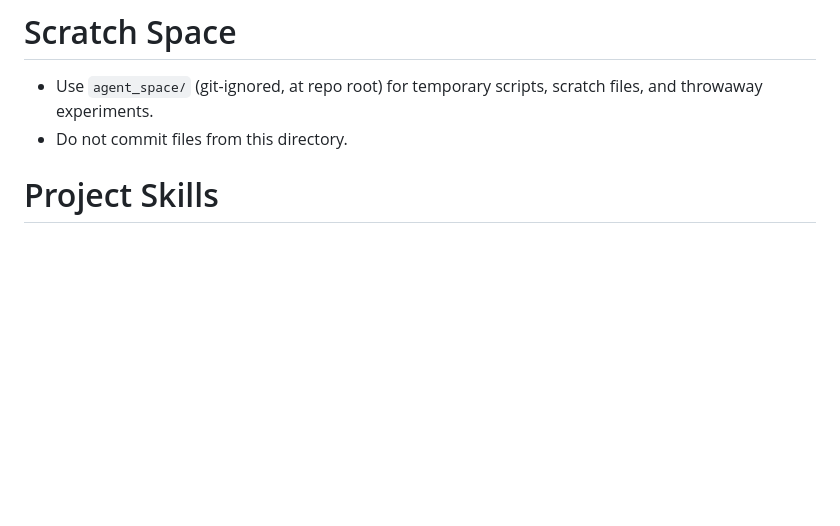
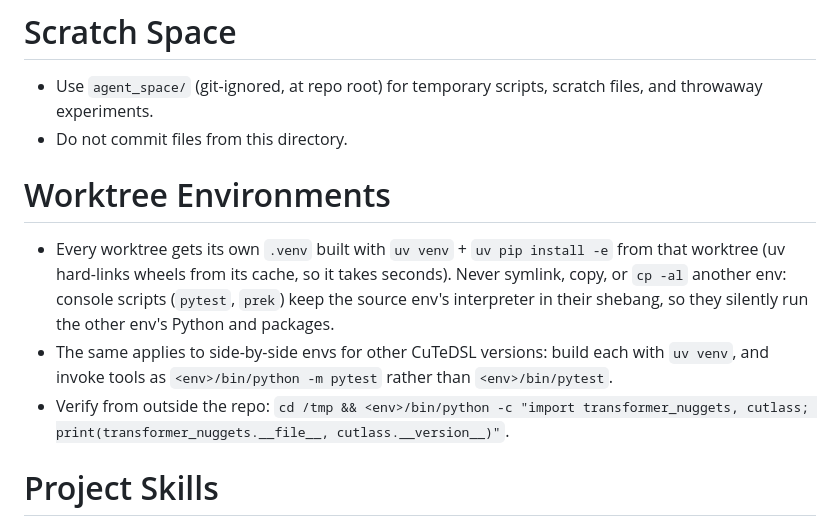
Before and after one commit to drisspg/transformer_nuggets, a Markdown page: AGENTS.md, the part around the change. GitHub-like rendering; blank space fills up the shorter version.

Commit message:
AGENTS: build each worktree and CuTeDSL-version env with uv, never copy one

```diff
--- a/AGENTS.md
+++ b/AGENTS.md
@@ -2,6 +2,17 @@
 
 - Use `agent_space/` (git-ignored, at repo root) for temporary scripts, scratch files, and throwaway experiments.
 - Do not commit files from this directory.
+
+# Worktree Environments
+
+- Every worktree gets its own `.venv` built with `uv venv` + `uv pip install -e` from that
+  worktree (uv hard-links wheels from its cache, so it takes seconds). Never symlink, copy,
+  or `cp -al` another env: console scripts (`pytest`, `prek`) keep the source env's
+  interpreter in their shebang, so they silently run the other env's Python and packages.
+- The same applies to side-by-side envs for other CuTeDSL versions: build each with
+  `uv venv`, and invoke tools as `<env>/bin/python -m pytest` rather than `<env>/bin/pytest`.
+- Verify from outside the repo: `cd /tmp && <env>/bin/python -c "import transformer_nuggets,
+  cutlass; print(transformer_nuggets.__file__, cutlass.__version__)"`.
 
 # Project Skills
 
```
